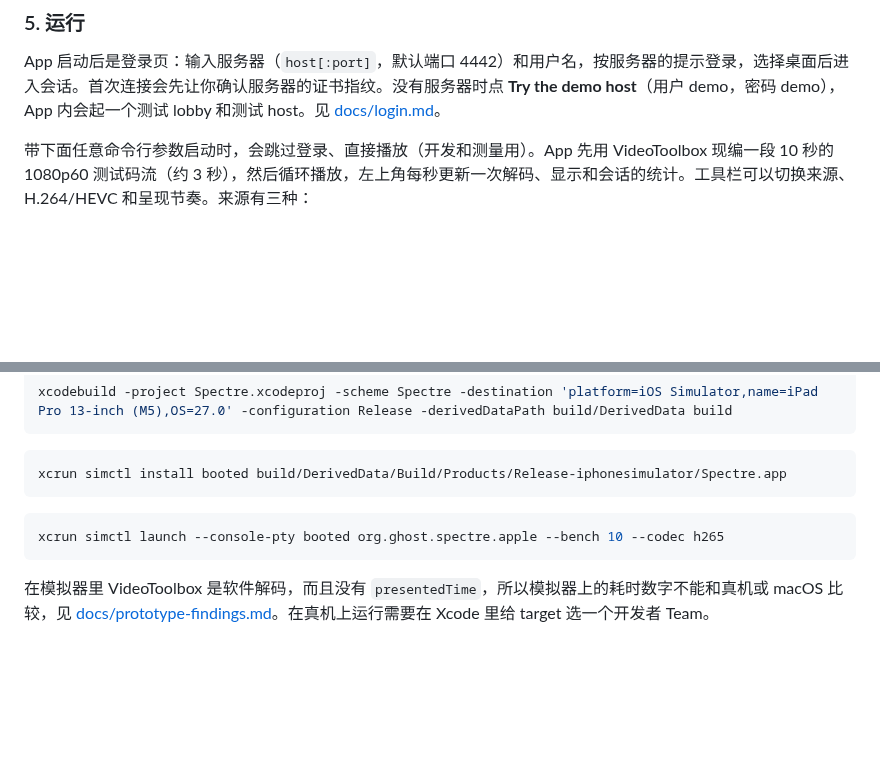
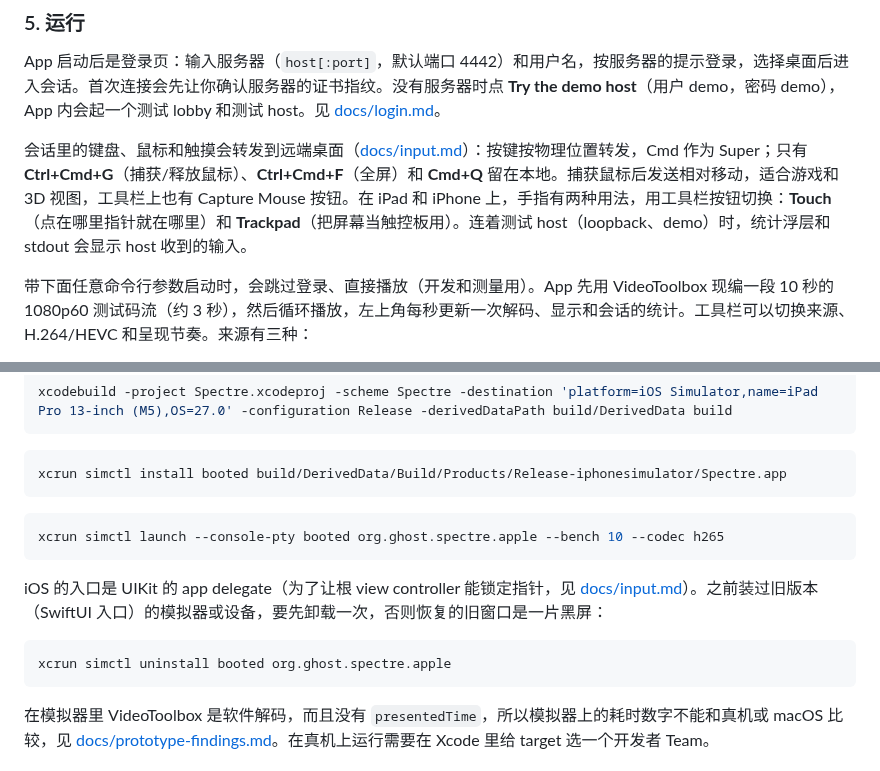
Before and after one commit to pokoblin/spectre-apple, a Markdown page: README.md, 2 parts joined by grey strips. Drawn GitHub-style; blank space fills up the shorter version.

````diff
--- a/README.md
+++ b/README.md
@@ -92,6 +92,8 @@ xcodebuild -project Spectre.xcodeproj -scheme Spectre -destination 'platform=mac
 
 App 启动后是登录页：输入服务器（`host[:port]`，默认端口 4442）和用户名，按服务器的提示登录，选择桌面后进入会话。首次连接会先让你确认服务器的证书指纹。没有服务器时点 **Try the demo host**（用户 demo，密码 demo），App 内会起一个测试 lobby 和测试 host。见 [docs/login.md](docs/login.md)。
 
+会话里的键盘、鼠标和触摸会转发到远端桌面（[docs/input.md](docs/input.md)）：按键按物理位置转发，Cmd 作为 Super；只有 **Ctrl+Cmd+G**（捕获/释放鼠标）、**Ctrl+Cmd+F**（全屏）和 **Cmd+Q** 留在本地。捕获鼠标后发送相对移动，适合游戏和 3D 视图，工具栏上也有 Capture Mouse 按钮。在 iPad 和 iPhone 上，手指有两种用法，用工具栏按钮切换：**Touch**（点在哪里指针就在哪里）和 **Trackpad**（把屏幕当触控板用）。连着测试 host（loopback、demo）时，统计浮层和 stdout 会显示 host 收到的输入。
+
 带下面任意命令行参数启动时，会跳过登录、直接播放（开发和测量用）。App 先用 VideoToolbox 现编一段 10 秒的 1080p60 测试码流（约 3 秒），然后循环播放，左上角每秒更新一次解码、显示和会话的统计。工具栏可以切换来源、H.264/HEVC 和呈现节奏。来源有三种：
 
 - **Loopback**（默认）：App 内的测试 host 通过真实的 GDP 会话（QUIC，127.0.0.1）发送测试码流，经 SessionClient 收下后解码显示，StatsReport 再回到 host。见 [docs/session-client.md](docs/session-client.md)。
@@ -142,6 +144,12 @@ xcrun simctl install booted build/DerivedData/Build/Products/Release-iphonesimul
 xcrun simctl launch --console-pty booted org.ghost.spectre.apple --bench 10 --codec h265
 ```
 
+iOS 的入口是 UIKit 的 app delegate（为了让根 view controller 能锁定指针，见 [docs/input.md](docs/input.md)）。之前装过旧版本（SwiftUI 入口）的模拟器或设备，要先卸载一次，否则恢复的旧窗口是一片黑屏：
+
+```bash
+xcrun simctl uninstall booted org.ghost.spectre.apple
+```
+
 在模拟器里 VideoToolbox 是软件解码，而且没有 `presentedTime`，所以模拟器上的耗时数字不能和真机或 macOS 比较，见 [docs/prototype-findings.md](docs/prototype-findings.md)。在真机上运行需要在 Xcode 里给 target 选一个开发者 Team。
 
 ## 许可证
````
Also changed, not shown: docs/input.md (+24 -0 lines), docs/images/ipad-trackpad-mode.jpg (added).
